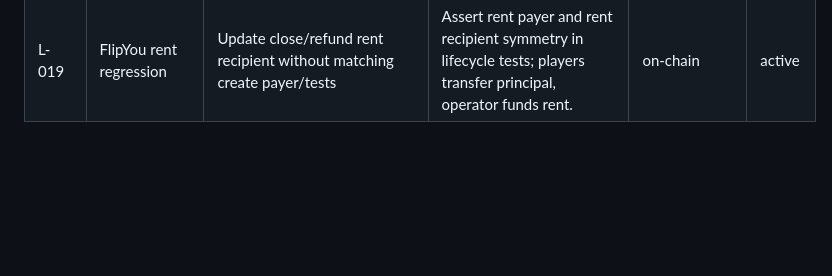
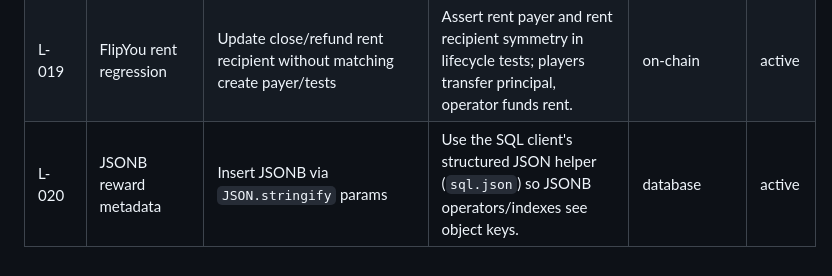
Before and after one commit to megaton-curl/taunt-bet-root, a Markdown page: docs/LESSONS.md, the part around the change. GitHub-like rendering; blank space fills up the shorter version.

```diff
--- a/docs/LESSONS.md
+++ b/docs/LESSONS.md
@@ -30,3 +30,4 @@ Rules:
 | L-017 | Missing auth on /closecall/bet | Assume route-group middleware covers all financial endpoints | Every endpoint that co-signs with server keypair needs **explicit** auth check. Don't rely on path-prefix inheritance — verify each financial endpoint individually. | security | active |
 | L-018 | Leaked Pyth exponent in /price response | Ship API responses without schema validation | Validate API responses against OpenAPI spec. Leaked internal fields (exponents, raw oracle data) create client confusion and potential info disclosure. | api-quality | active |
 | L-019 | FlipYou rent regression | Update close/refund rent recipient without matching create payer/tests | Assert rent payer and rent recipient symmetry in lifecycle tests; players transfer principal, operator funds rent. | on-chain | active |
+| L-020 | JSONB reward metadata | Insert JSONB via `JSON.stringify` params | Use the SQL client's structured JSON helper (`sql.json`) so JSONB operators/indexes see object keys. | database | active |
```
Also changed, not shown: 1 other file.
